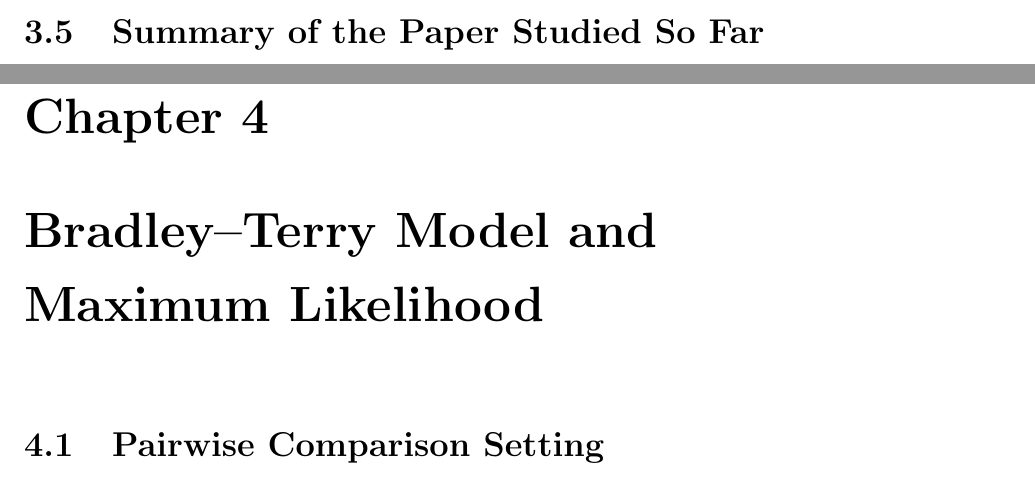
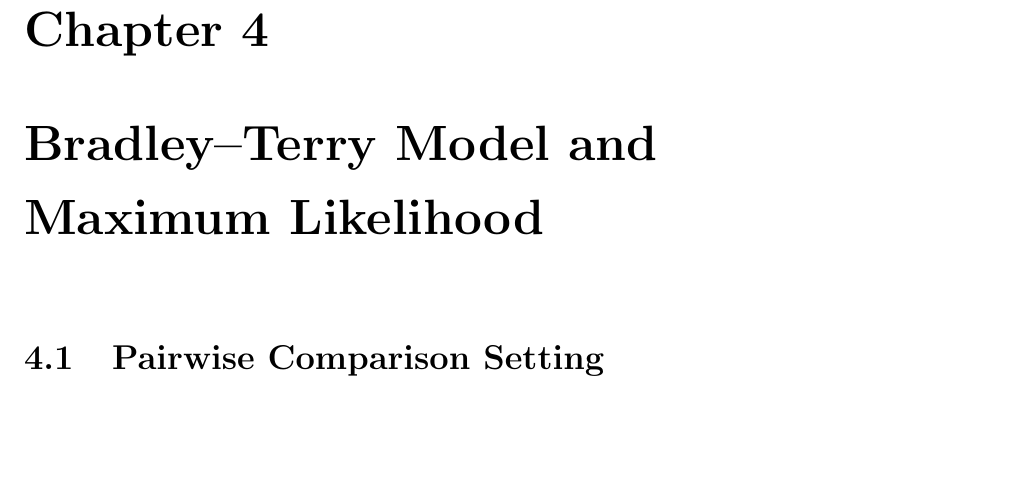
Before and after one commit to rbhdsks/Learning-from-Comparison-Data-Master-Thesis-Project-, a LaTeX thesis (docs/thesis/Notes.tex): two parts of pages 18 and 19 of 22 before the commit and part of page 19 of 22 after it, the two joined at a grey line, cut at the place of the change, the shorter picture padded with empty space. Compiled offline with pdfLaTeX.

Commit message:
docs: update thesis documentation

```diff
--- a/docs/thesis/Notes.tex
+++ b/docs/thesis/Notes.tex
@@ -799,7 +799,7 @@ contribution associated with the presence of alternative $z$.
 % % TODO: Explain how latent target and context vectors reduce the number of
 % % parameters and can provide an interpretable representation.
 
-\section{Summary of the Paper Studied So Far}
+
 
 % TODO: Summarise the progression from IIA and MNL to the full-rank and
 % low-rank CDM. Stop here until the later parts of the paper are studied.
```
